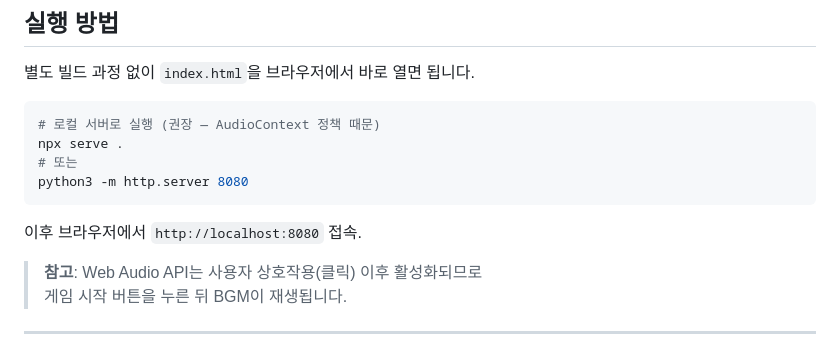
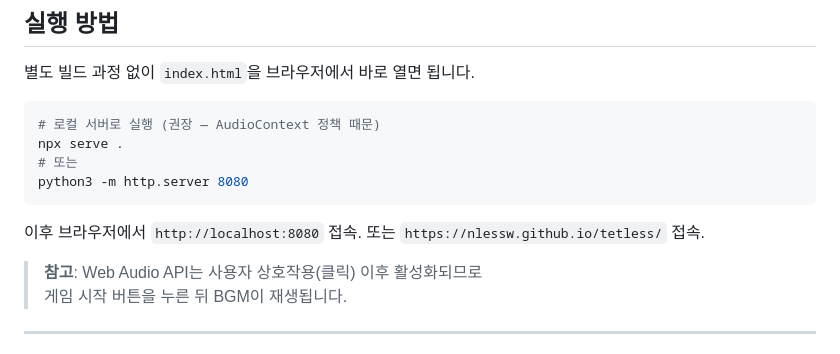
Before and after one commit to NLessW/tetless, a Markdown page: README.md, the part around the change. Drawn GitHub-style.

Commit message:
Update README with access URL and Web Audio API note
Added alternative URL for accessing the server and provided a note about Web Audio API activation.

````diff
--- a/README.md
+++ b/README.md
@@ -116,6 +116,7 @@ python3 -m http.server 8080
 ```
 
 이후 브라우저에서 `http://localhost:8080` 접속.
+또는 `https://nlessw.github.io/tetless/` 접속.
 
 > **참고**: Web Audio API는 사용자 상호작용(클릭) 이후 활성화되므로
 > 게임 시작 버튼을 누른 뒤 BGM이 재생됩니다.
````
